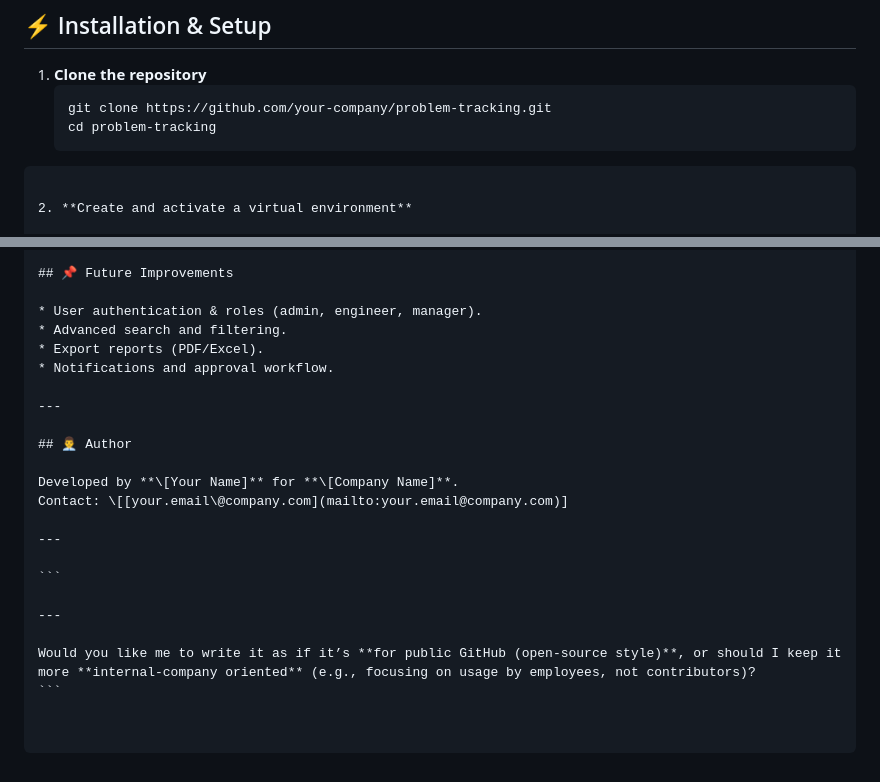
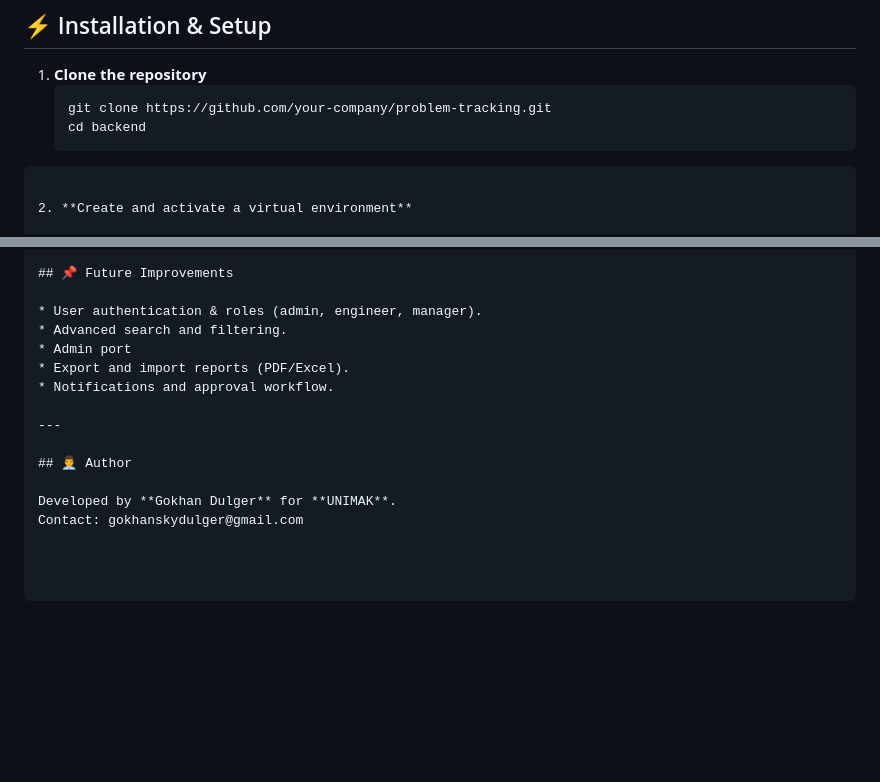
Before and after one commit to SkyGok/UNIMAK, a Markdown page: README.md, 2 parts joined by grey strips. Drawn GitHub-style; blank space fills up the shorter version.

Commit message:
updated2

`````diff
--- a/READ_ME.md
+++ b/README.md
@@ -90,7 +90,7 @@ It allows project managers, engineers, and other stakeholders to **log, track, a
 1. **Clone the repository**
    ```bash
    git clone https://github.com/your-company/problem-tracking.git
-   cd problem-tracking
+   cd backend
 ````
 
 2. **Create and activate a virtual environment**
@@ -154,21 +154,13 @@ It allows project managers, engineers, and other stakeholders to **log, track, a
 
 * User authentication & roles (admin, engineer, manager).
 * Advanced search and filtering.
-* Export reports (PDF/Excel).
+* Admin port
+* Export and import reports (PDF/Excel).
 * Notifications and approval workflow.
 
 ---
 
 ## 👨‍💼 Author
 
-Developed by **\[Your Name]** for **\[Company Name]**.
-Contact: \[[your.email@company.com](mailto:your.email@company.com)]
-
----
-
-```
-
----
-
-Would you like me to write it as if it’s **for public GitHub (open-source style)**, or should I keep it more **internal-company oriented** (e.g., focusing on usage by employees, not contributors)?
-```
+Developed by **Gokhan Dulger** for **UNIMAK**.
+Contact: gokhanskydulger@gmail.com
`````
